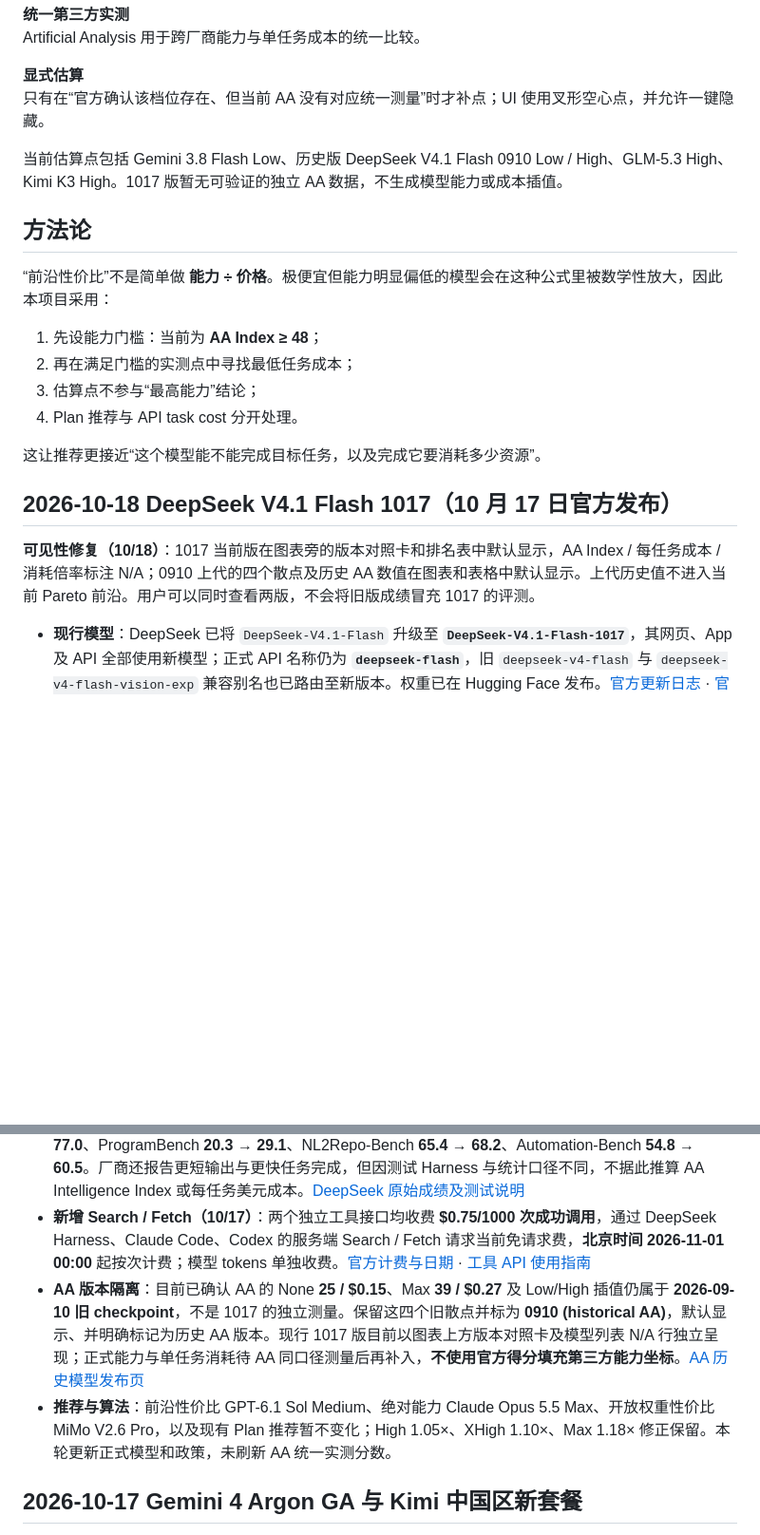
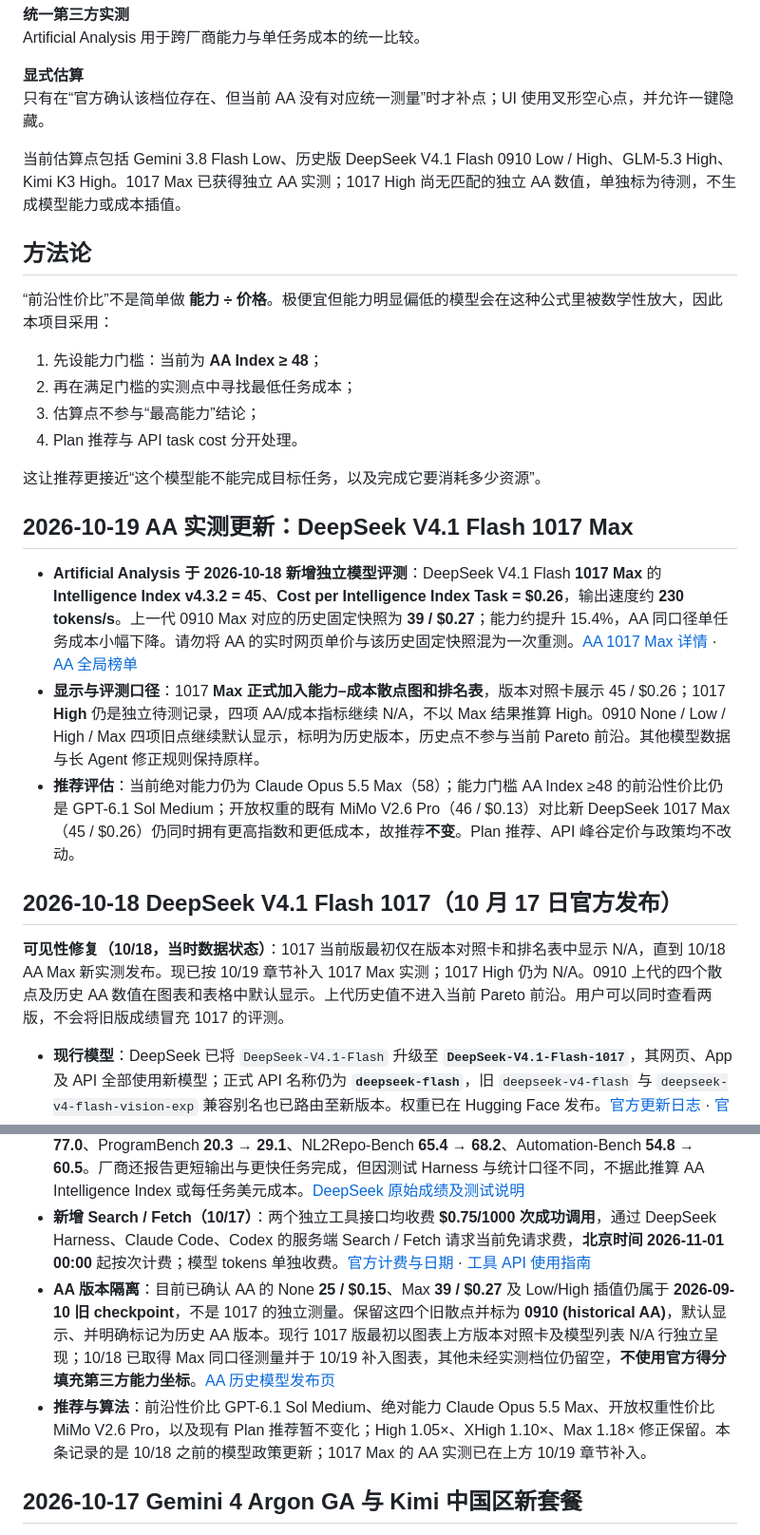
Before and after one commit to blackkcold/frontier-model-efficiency-map, a Markdown page: README.md, 2 parts joined by grey strips. Shown at 95% size. Rendered like a GitHub page; blank space fills up the shorter version.

Commit message:
data: publish AA measured DeepSeek 1017 Max (README.md)

```diff
--- a/README.md
+++ b/README.md
@@ -126,7 +126,7 @@ Artificial Analysis 用于跨厂商能力与单任务成本的统一比较。
 **显式估算**
 只有在“官方确认该档位存在、但当前 AA 没有对应统一测量”时才补点；UI 使用叉形空心点，并允许一键隐藏。
 
-当前估算点包括 Gemini 3.8 Flash Low、历史版 DeepSeek V4.1 Flash 0910 Low / High、GLM-5.3 High、Kimi K3 High。1017 版暂无可验证的独立 AA 数据，不生成模型能力或成本插值。
+当前估算点包括 Gemini 3.8 Flash Low、历史版 DeepSeek V4.1 Flash 0910 Low / High、GLM-5.3 High、Kimi K3 High。1017 Max 已获得独立 AA 实测；1017 High 尚无匹配的独立 AA 数值，单独标为待测，不生成模型能力或成本插值。
 
 ## 方法论
 
@@ -139,16 +139,22 @@ Artificial Analysis 用于跨厂商能力与单任务成本的统一比较。
 
 这让推荐更接近“这个模型能不能完成目标任务，以及完成它要消耗多少资源”。
 
+## 2026-10-19 AA 实测更新：DeepSeek V4.1 Flash 1017 Max
+
+- **Artificial Analysis 于 2026-10-18 新增独立模型评测**：DeepSeek V4.1 Flash **1017 Max** 的 **Intelligence Index v4.3.2 = 45**、**Cost per Intelligence Index Task = $0.26**，输出速度约 **230 tokens/s**。上一代 0910 Max 对应的历史固定快照为 **39 / $0.27**；能力约提升 15.4%，AA 同口径单任务成本小幅下降。请勿将 AA 的实时网页单价与该历史固定快照混为一次重测。[AA 1017 Max 详情](https://artificialanalysis.ai/zh/models/deepseek-v4-1-flash-1017) · [AA 全局榜单](https://artificialanalysis.ai/leaderboards/models?is_open_weights=open_source&size_class=small)
+- **显示与评测口径**：1017 **Max 正式加入能力–成本散点图和排名表**，版本对照卡展示 45 / $0.26；1017 **High** 仍是独立待测记录，四项 AA/成本指标继续 N/A，不以 Max 结果推算 High。0910 None / Low / High / Max 四项旧点继续默认显示，标明为历史版本，历史点不参与当前 Pareto 前沿。其他模型数据与长 Agent 修正规则保持原样。
+- **推荐评估**：当前绝对能力仍为 Claude Opus 5.5 Max（58）；能力门槛 AA Index ≥48 的前沿性价比仍是 GPT-6.1 Sol Medium；开放权重的既有 MiMo V2.6 Pro（46 / $0.13）对比新 DeepSeek 1017 Max（45 / $0.26）仍同时拥有更高指数和更低成本，故推荐**不变**。Plan 推荐、API 峰谷定价与政策均不改动。
+
 ## 2026-10-18 DeepSeek V4.1 Flash 1017（10 月 17 日官方发布）
 
-**可见性修复（10/18）**：1017 当前版在图表旁的版本对照卡和排名表中默认显示，AA Index / 每任务成本 / 消耗倍率标注 N/A；0910 上代的四个散点及历史 AA 数值在图表和表格中默认显示。上代历史值不进入当前 Pareto 前沿。用户可以同时查看两版，不会将旧版成绩冒充 1017 的评测。
+**可见性修复（10/18，当时数据状态）**：1017 当前版最初仅在版本对照卡和排名表中显示 N/A，直到 10/18 AA Max 新实测发布。现已按 10/19 章节补入 1017 Max 实测；1017 High 仍为 N/A。0910 上代的四个散点及历史 AA 数值在图表和表格中默认显示。上代历史值不进入当前 Pareto 前沿。用户可以同时查看两版，不会将旧版成绩冒充 1017 的评测。
 
 - **现行模型**：DeepSeek 已将 `DeepSeek-V4.1-Flash` 升级至 **`DeepSeek-V4.1-Flash-1017`**，其网页、App 及 API 全部使用新模型；正式 API 名称仍为 **`deepseek-flash`**，旧 `deepseek-v4-flash` 与 `deepseek-v4-flash-vision-exp` 兼容别名也已路由至新版本。权重已在 Hugging Face 发布。[官方更新日志](https://api-docs.deepseek.com/zh-cn/updates/) · [官方发布](https://api-docs.deepseek.com/zh-cn/news/news261017/) · [开源权重](https://huggingface.co/deepseek-ai/DeepSeek-V4.1-Flash-1017)
 - **Token 价格与 effort 不变**：高峰期每百万 tokens 的缓存命中输入 **$0.006**、非缓存输入 **$0.30**、输出 **$1.20**；低谷依次 **$0.003 / $0.15 / $0.60**。高峰期为 UTC 工作日 01:00–04:00 与 06:00–10:00（不含中国公众假日），其余时间均为谷段。仍提供非思考与 low/high/max 思考档位；暂无新增 reasoning 档位证据。[官方价格 / 高峰时段](https://api-docs.deepseek.com/quick_start/pricing/) · [Thinking Mode](https://api-docs.deepseek.com/guides/thinking_mode/)
 - **官方公布能力（不能等同 AA 复测）**：Terminal-Bench 4.0 **31.2 → 42.3**、DeepSWE v1.1 **74.2 → 77.0**、ProgramBench **20.3 → 29.1**、NL2Repo-Bench **65.4 → 68.2**、Automation-Bench **54.8 → 60.5**。厂商还报告更短输出与更快任务完成，但因测试 Harness 与统计口径不同，不据此推算 AA Intelligence Index 或每任务美元成本。[DeepSeek 原始成绩及测试说明](https://api-docs.deepseek.com/zh-cn/updates/)
 - **新增 Search / Fetch（10/17）**：两个独立工具接口均收费 **$0.75/1000 次成功调用**，通过 DeepSeek Harness、Claude Code、Codex 的服务端 Search / Fetch 请求当前免请求费，**北京时间 2026-11-01 00:00** 起按次计费；模型 tokens 单独收费。[官方计费与日期](https://api-docs.deepseek.com/quick_start/pricing/) · [工具 API 使用指南](https://api-docs.deepseek.com/zh-cn/guides/search/)
-- **AA 版本隔离**：目前已确认 AA 的 None **25 / $0.15**、Max **39 / $0.27** 及 Low/High 插值仍属于 **2026-09-10 旧 checkpoint**，不是 1017 的独立测量。保留这四个旧散点并标为 **0910 (historical AA)**，默认显示、并明确标记为历史 AA 版本。现行 1017 版目前以图表上方版本对照卡及模型列表 N/A 行独立呈现；正式能力与单任务消耗待 AA 同口径测量后再补入，**不使用官方得分填充第三方能力坐标**。[AA 历史模型发布页](https://artificialanalysis.ai/models/releases/deepseek-v4-1-flash)
-- **推荐与算法**：前沿性价比 GPT-6.1 Sol Medium、绝对能力 Claude Opus 5.5 Max、开放权重性价比 MiMo V2.6 Pro，以及现有 Plan 推荐暂不变化；High 1.05×、XHigh 1.10×、Max 1.18× 修正保留。本轮更新正式模型和政策，未刷新 AA 统一实测分数。
+- **AA 版本隔离**：目前已确认 AA 的 None **25 / $0.15**、Max **39 / $0.27** 及 Low/High 插值仍属于 **2026-09-10 旧 checkpoint**，不是 1017 的独立测量。保留这四个旧散点并标为 **0910 (historical AA)**，默认显示、并明确标记为历史 AA 版本。现行 1017 版最初以图表上方版本对照卡及模型列表 N/A 行独立呈现；10/18 已取得 Max 同口径测量并于 10/19 补入图表，其他未经实测档位仍留空，**不使用官方得分填充第三方能力坐标**。[AA 历史模型发布页](https://artificialanalysis.ai/models/releases/deepseek-v4-1-flash)
+- **推荐与算法**：前沿性价比 GPT-6.1 Sol Medium、绝对能力 Claude Opus 5.5 Max、开放权重性价比 MiMo V2.6 Pro，以及现有 Plan 推荐暂不变化；High 1.05×、XHigh 1.10×、Max 1.18× 修正保留。本条记录的是 10/18 之前的模型政策更新；1017 Max 的 AA 实测已在上方 10/19 章节补入。
 
 ## 2026-10-17 Gemini 4 Argon GA 与 Kimi 中国区新套餐
 
```
Also changed, not shown: other parts of README.md (+2 -2 lines).
